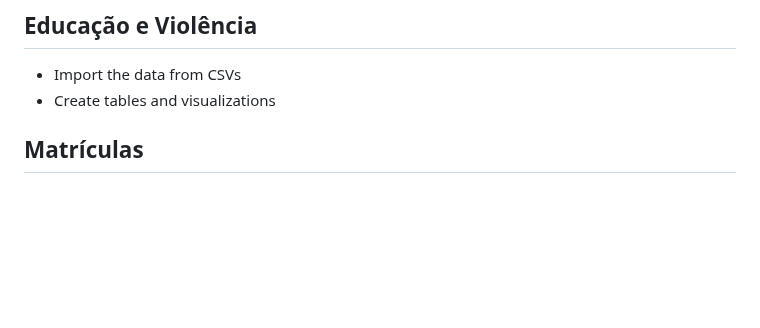
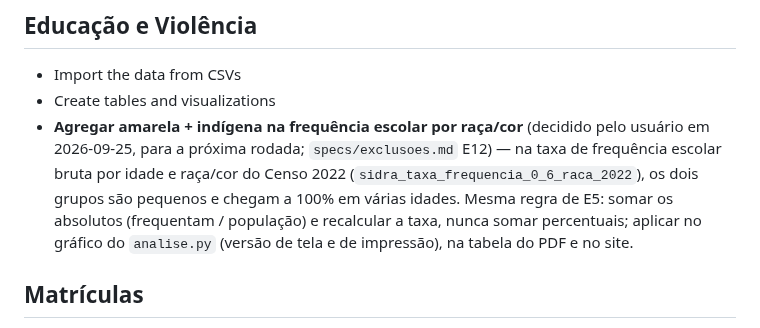
Before and after one commit to ipp-dados/analise_primeira_infancia, a Markdown page: specs/roadmap.md, the part around the change. Rendered like a GitHub page; blank space fills up the shorter version.

Commit message:
Roadmap: agregar amarela + indígena na frequência escolar por raça/cor (E12, próxima rodada)
Co-Authored-By: Claude Opus 5.5 <noreply@anthropic.com>

```diff
--- a/specs/roadmap.md
+++ b/specs/roadmap.md
@@ -124,6 +124,11 @@ tema (conteúdo herdado de `feature_roadmap.md`, agora fundido aqui).
 ## Educação e Violência
 - Import the data from CSVs
 - Create tables and visualizations
+- **Agregar amarela + indígena na frequência escolar por raça/cor** (decidido pelo usuário em 2026-09-25, para a
+  próxima rodada; `specs/exclusoes.md` E12) — na taxa de frequência escolar bruta por idade e raça/cor do Censo 2022
+  (`sidra_taxa_frequencia_0_6_raca_2022`), os dois grupos são pequenos e chegam a 100% em várias idades. Mesma
+  regra de E5: somar os absolutos (frequentam / população) e recalcular a taxa, nunca somar percentuais; aplicar no
+  gráfico do `analise.py` (versão de tela e de impressão), na tabela do PDF e no site.
 
 ## Matrículas
 - ✅ Update dados de matrículas escolares for years 2021-2025 — feito em `specs/populacao-referencia/matriculas`
```
